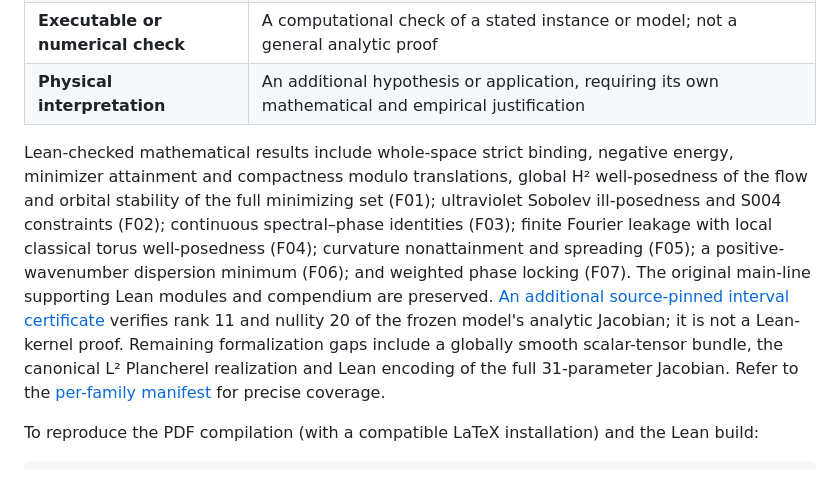
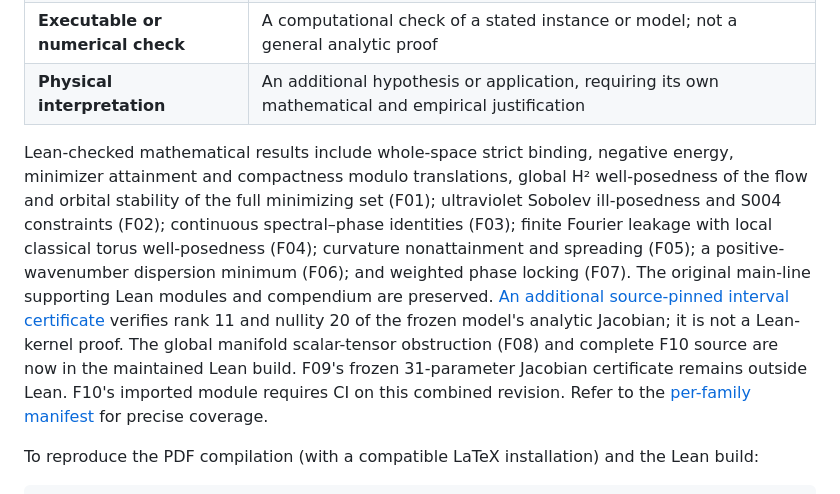
Before and after one commit to rickyjreyes/math, a Markdown page: README.md, the part around the change. GitHub-like rendering.

Commit message:
Update front-page formalization summary after F10 integration

```diff
--- a/README.md
+++ b/README.md
@@ -54,7 +54,7 @@ Each manuscript has a separate proof and source. The [Lean project](lean/README.
 | **Executable or numerical check** | A computational check of a stated instance or model; not a general analytic proof |
 | **Physical interpretation** | An additional hypothesis or application, requiring its own mathematical and empirical justification |
 
-Lean-checked mathematical results include whole-space strict binding, negative energy, minimizer attainment and compactness modulo translations, global H² well-posedness of the flow and orbital stability of the full minimizing set (F01); ultraviolet Sobolev ill-posedness and S004 constraints (F02); continuous spectral–phase identities (F03); finite Fourier leakage with local classical torus well-posedness (F04); curvature nonattainment and spreading (F05); a positive-wavenumber dispersion minimum (F06); and weighted phase locking (F07). The original main-line supporting Lean modules and compendium are preserved. [An additional source-pinned interval certificate](docs/SM_V18_ANALYTIC_RANK_CERTIFICATE.md) verifies rank 11 and nullity 20 of the frozen model's analytic Jacobian; it is not a Lean-kernel proof. Remaining formalization gaps include a globally smooth scalar-tensor bundle, the canonical L² Plancherel realization and Lean encoding of the full 31-parameter Jacobian. Refer to the [per-family manifest](lean/formalization.yaml) for precise coverage.
+Lean-checked mathematical results include whole-space strict binding, negative energy, minimizer attainment and compactness modulo translations, global H² well-posedness of the flow and orbital stability of the full minimizing set (F01); ultraviolet Sobolev ill-posedness and S004 constraints (F02); continuous spectral–phase identities (F03); finite Fourier leakage with local classical torus well-posedness (F04); curvature nonattainment and spreading (F05); a positive-wavenumber dispersion minimum (F06); and weighted phase locking (F07). The original main-line supporting Lean modules and compendium are preserved. [An additional source-pinned interval certificate](docs/SM_V18_ANALYTIC_RANK_CERTIFICATE.md) verifies rank 11 and nullity 20 of the frozen model's analytic Jacobian; it is not a Lean-kernel proof. The global manifold scalar-tensor obstruction (F08) and complete F10 source are now in the maintained Lean build. F09's frozen 31-parameter Jacobian certificate remains outside Lean. F10's imported module requires CI on this combined revision. Refer to the [per-family manifest](lean/formalization.yaml) for precise coverage.
 
 To reproduce the PDF compilation (with a compatible LaTeX installation) and the Lean build:
 
```
